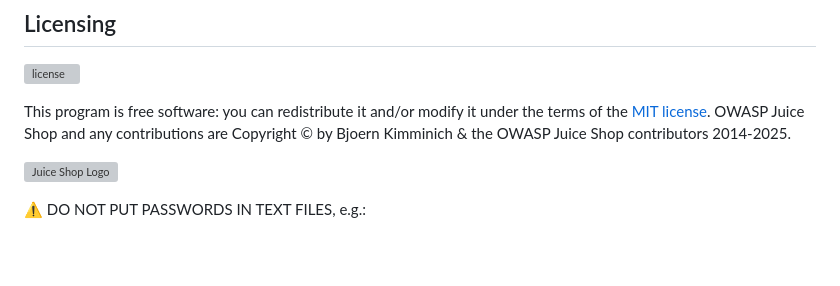
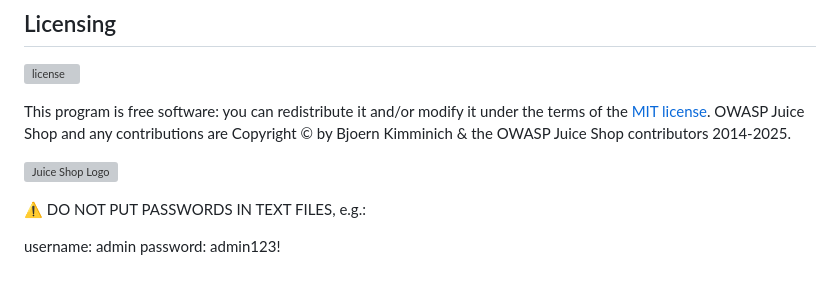
Before and after one commit to julieabyrne-devsecops/updated-juice, a Markdown page: README.md, the part around the change. Rendered like a GitHub page; blank space fills up the shorter version; grey boxes are pictures that could not be loaded.

```diff
--- a/README.md
+++ b/README.md
@@ -252,3 +252,6 @@ OWASP Juice Shop and any contributions are Copyright © by Bjoern Kimminich & th
 
 
 :warning: DO NOT PUT PASSWORDS IN TEXT FILES, e.g.:
+
+username: admin
+password: admin123!
```
